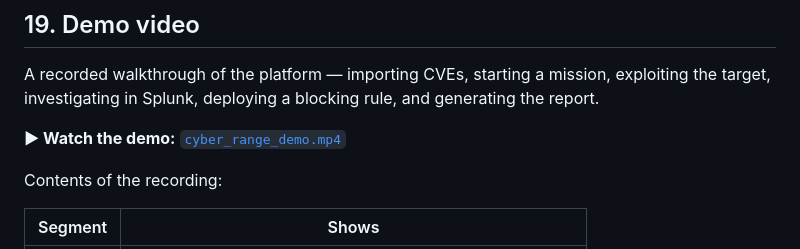
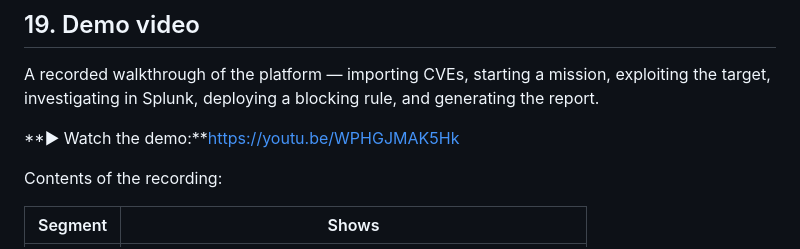
Before and after one commit to theresegatsing/cyber-range-platform, a Markdown page: README.md, the part around the change. GitHub-like rendering.

Commit message:
added demo video link

```diff
--- a/README.md
+++ b/README.md
@@ -1233,7 +1233,7 @@ generating the report.
 
 <!-- Replace the placeholder below with the video link or embed once uploaded. -->
 
-**▶ Watch the demo:** [`cyber_range_demo.mp4`](cyber_range_demo.mp4)
+**▶ Watch the demo:**https://youtu.be/WPHGJMAK5Hk
 
 Contents of the recording:
 
```
